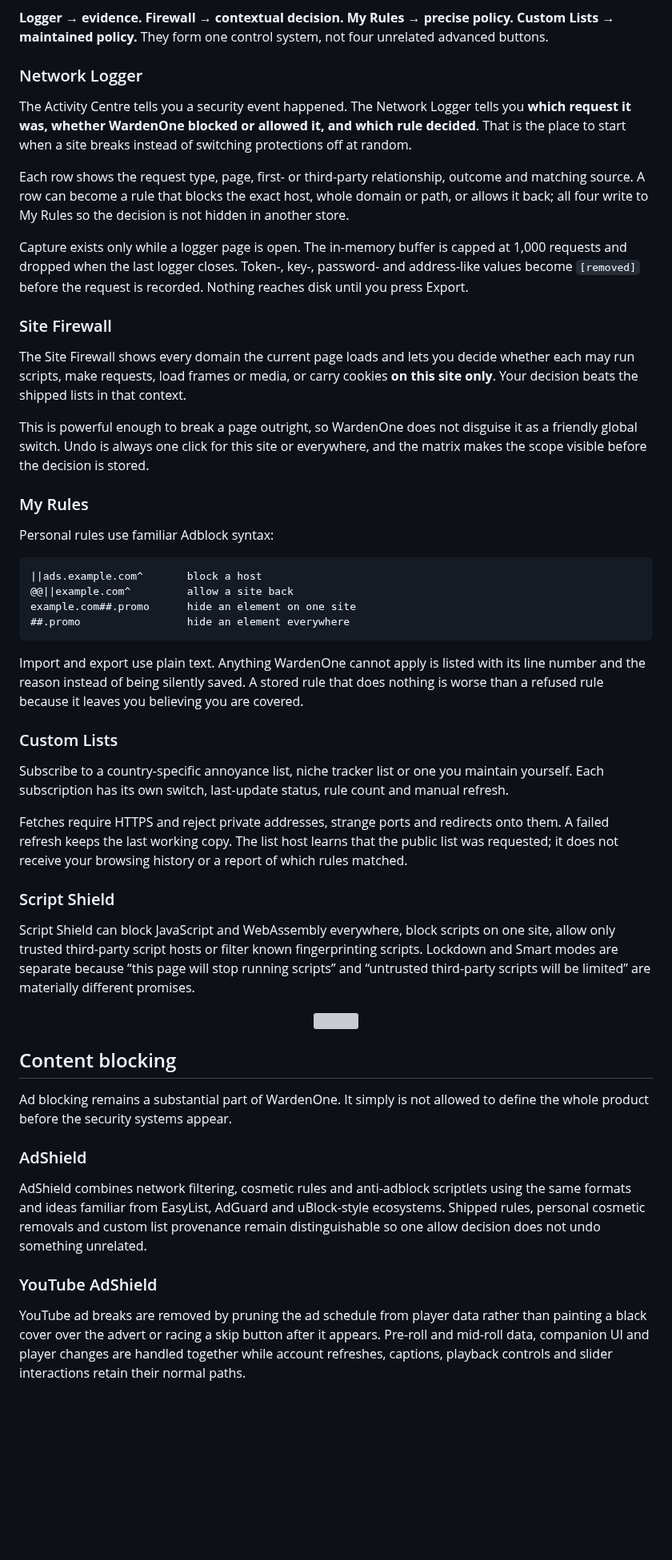
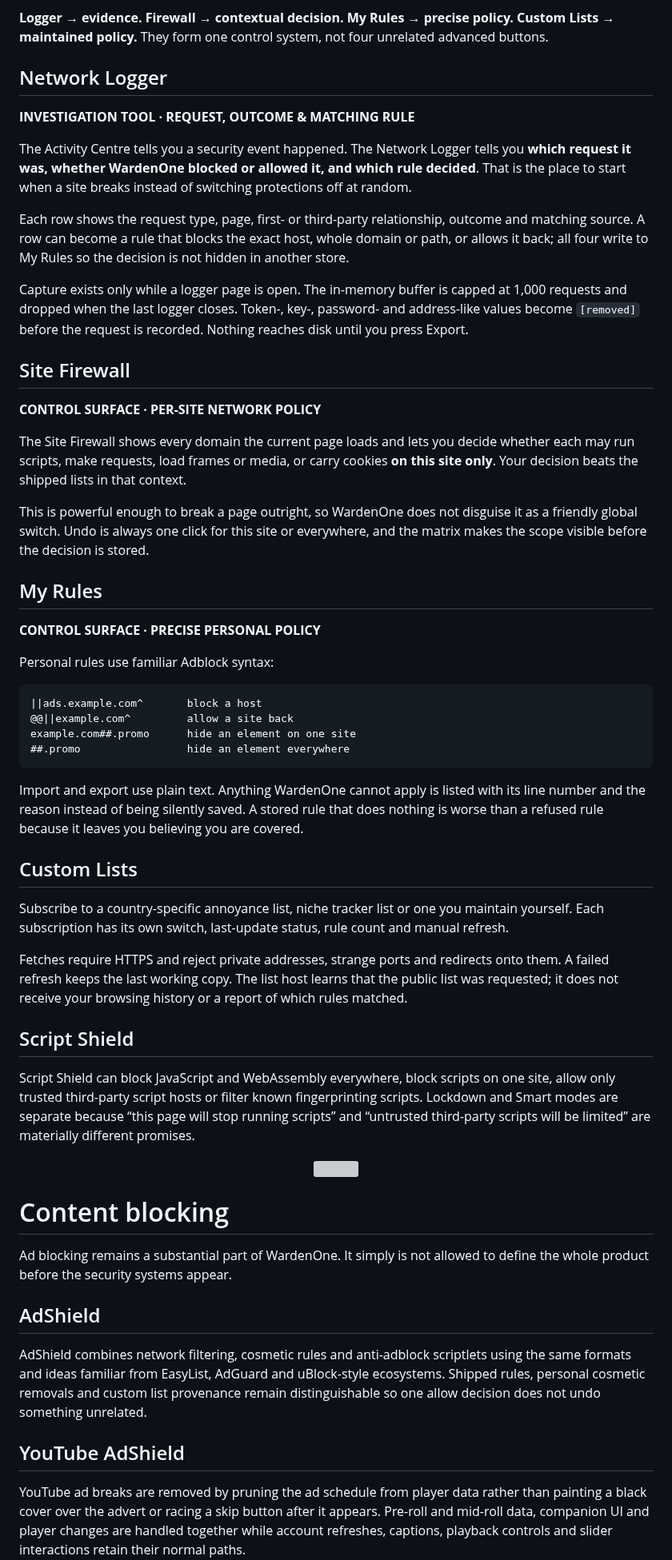
Before and after one commit to iri-dev/WardenOne, a Markdown page: README.md, the part around one of its changes. Shown at 80% size. Rendered like a GitHub page; blank space fills up the shorter version; grey boxes are pictures that could not be loaded.

```diff
--- a/README.md
+++ b/README.md
@@ -849,7 +925,9 @@ pauses do not force a reload and throw away a half-filled form.
 **Logger → evidence. Firewall → contextual decision. My Rules → precise policy. Custom Lists →
 maintained policy.** They form one control system, not four unrelated advanced buttons.
 
-### Network Logger
+## Network Logger
+
+**INVESTIGATION TOOL · REQUEST, OUTCOME & MATCHING RULE**
 
 The Activity Centre tells you a security event happened. The Network Logger tells you **which
 request it was, whether WardenOne blocked or allowed it, and which rule decided**. That is the place
@@ -863,7 +941,9 @@ Capture exists only while a logger page is open. The in-memory buffer is capped
 and dropped when the last logger closes. Token-, key-, password- and address-like values become
 `[removed]` before the request is recorded. Nothing reaches disk until you press Export.
 
-### Site Firewall
+## Site Firewall
+
+**CONTROL SURFACE · PER-SITE NETWORK POLICY**
 
 The Site Firewall shows every domain the current page loads and lets you decide whether each may
 run scripts, make requests, load frames or media, or carry cookies **on this site only**. Your
@@ -873,7 +953,9 @@ This is powerful enough to break a page outright, so WardenOne does not disguise
 global switch. Undo is always one click for this site or everywhere, and the matrix makes the scope
 visible before the decision is stored.
 
-### My Rules
+## My Rules
+
+**CONTROL SURFACE · PRECISE PERSONAL POLICY**
 
 Personal rules use familiar Adblock syntax:
 
@@ -888,7 +970,7 @@ Import and export use plain text. Anything WardenOne cannot apply is listed with
 and the reason instead of being silently saved. A stored rule that does nothing is worse than a
 refused rule because it leaves you believing you are covered.
 
-### Custom Lists
+## Custom Lists
 
 Subscribe to a country-specific annoyance list, niche tracker list or one you maintain yourself.
 Each subscription has its own switch, last-update status, rule count and manual refresh.
@@ -897,7 +979,7 @@ Fetches require HTTPS and reject private addresses, strange ports and redirects
 refresh keeps the last working copy. The list host learns that the public list was requested; it
 does not receive your browsing history or a report of which rules matched.
 
-### Script Shield
+## Script Shield
 
 Script Shield can block JavaScript and WebAssembly everywhere, block scripts on one site, allow only
 trusted third-party script hosts or filter known fingerprinting scripts. Lockdown and Smart modes
@@ -908,19 +990,19 @@ be limited” are materially different promises.
   <img src="docs/divider-wardenone.svg" alt="" width="100%">
 </p>
 
-## Content blocking
+# Content blocking
 
 Ad blocking remains a substantial part of WardenOne. It simply is not allowed to define the whole
 product before the security systems appear.
 
-### AdShield
+## AdShield
 
 AdShield combines network filtering, cosmetic rules and anti-adblock scriptlets using the same
 formats and ideas familiar from EasyList, AdGuard and uBlock-style ecosystems. Shipped rules,
 personal cosmetic removals and custom list provenance remain distinguishable so one allow decision
 does not undo something unrelated.
 
-### YouTube AdShield
+## YouTube AdShield
 
 YouTube ad breaks are removed by pruning the ad schedule from player data rather than painting a
 black cover over the advert or racing a skip button after it appears. Pre-roll and mid-roll data,
```
Also changed, not shown: other parts of README.md (+175 -109 lines), CHANGELOG.md (+18 -19 lines), docs/popup-overview.png (added).
